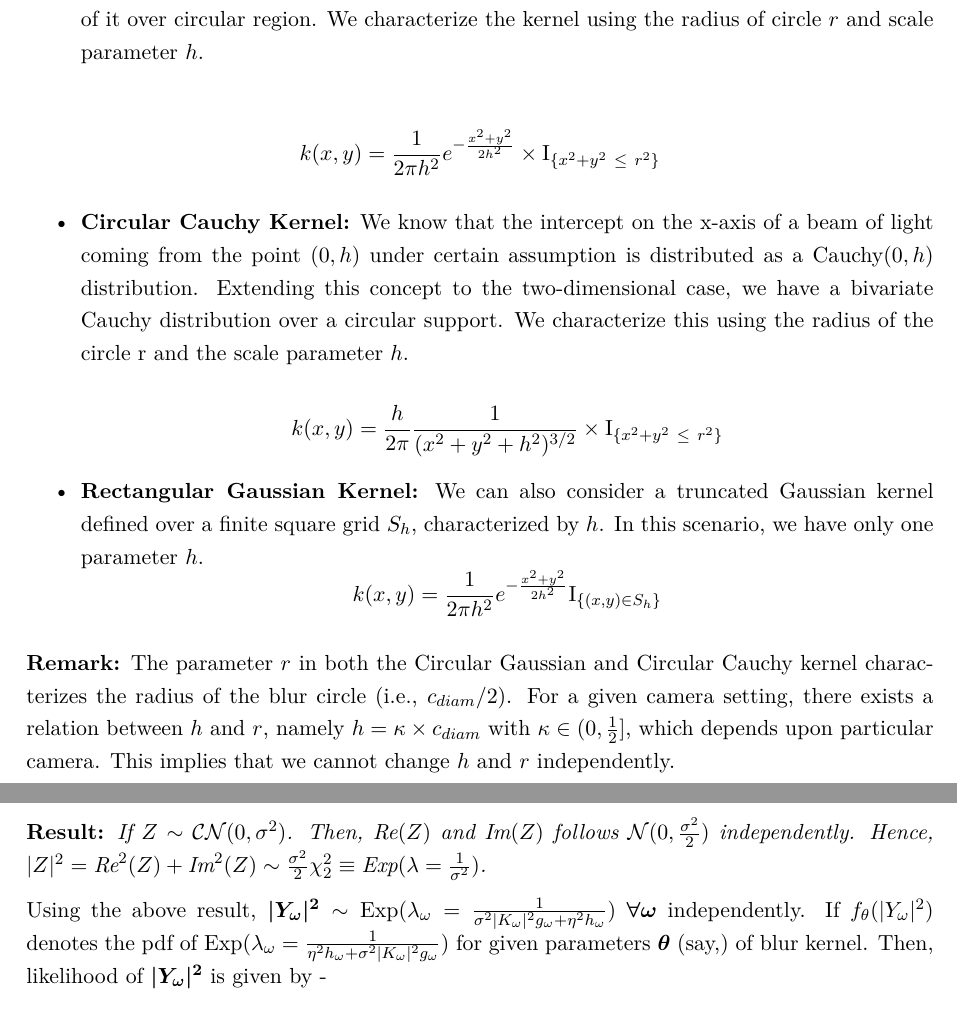
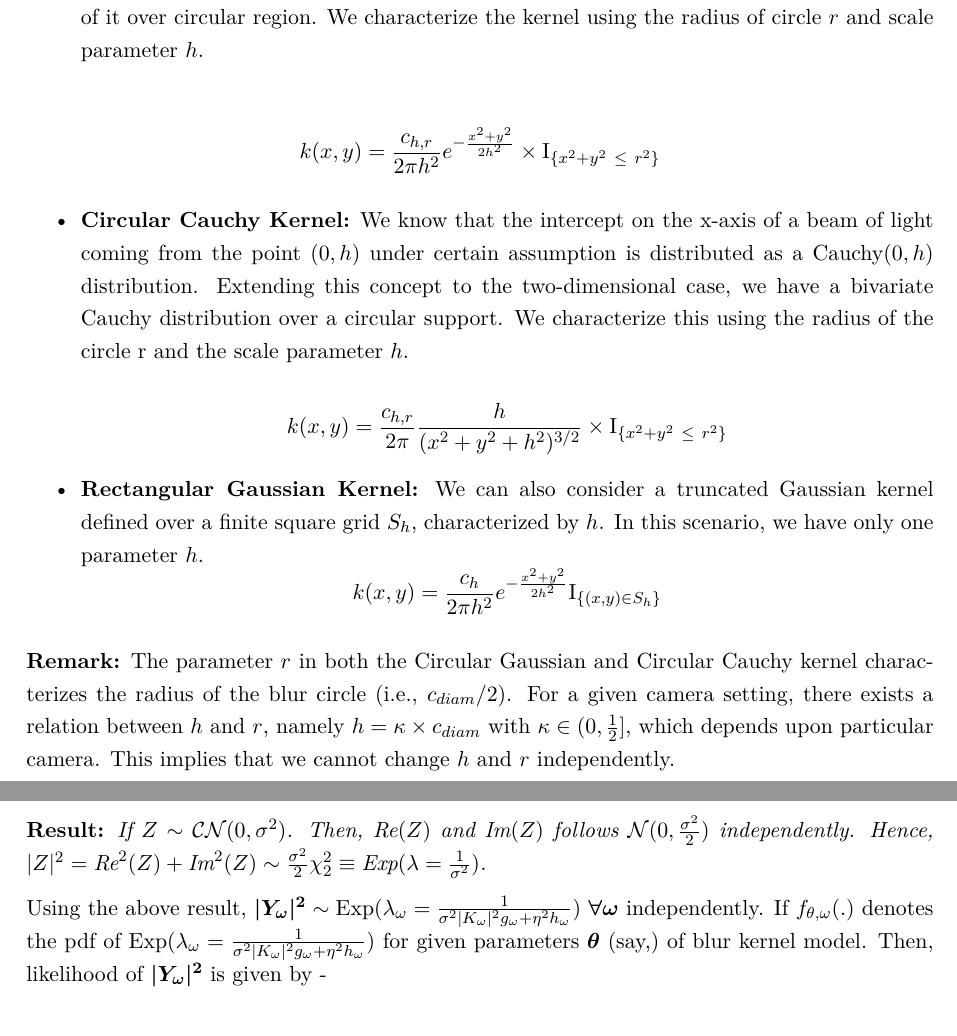
Before and after one commit to ShrayanRoy/DepthR, an R Markdown document (report/FinalReport.Rmd): two parts of pages 6 and 7 of 8, joined at a grey line, cut so that both start at the same text. The pictures show the output file report/FinalReport.pdf that the author committed with the source.

```diff
--- a/report/FinalReport.Rmd
+++ b/report/FinalReport.Rmd
@@ -147,14 +147,14 @@
 
 - \textbf{Circular Gaussian Kernel:} An obvious choice of kernel in any scientific study is the the widely used Gaussian/Normal distribution. Here, we will consider a truncated version of it over circular region. We characterize the kernel using the radius of circle $r$ and scale parameter $h$.
 
-$$k(x,y) = \frac{1}{2\pi h^2} e^{-\frac{x^2 + y^2}{2h^2}} \times \text{I}_{\{x^2 + y^2 \ \leq \ r^2\}}$$
+$$k(x,y) = \frac{c_{h,r}}{2\pi h^2} e^{-\frac{x^2 + y^2}{2h^2}} \times \text{I}_{\{x^2 + y^2 \ \leq \ r^2\}}$$
 
 - \textbf{Circular Cauchy Kernel:}  We know that the intercept on the x-axis of a beam of light coming from the point $(0,h)$ under certain assumption is distributed as a Cauchy$(0,h)$ distribution. Extending this concept to the two-dimensional case, we have a bivariate Cauchy distribution over a circular support. We characterize this using the radius of the circle r and the scale parameter $h$.
 
-  $$k(x,y) = \frac{h}{2\pi}\frac{1}{(x^2 + y^2 + h^2)^{3/2}}\times \text{I}_{\{x^2 + y^2 \ \leq \ r^2\}}$$
+  $$k(x,y) = \frac{c_{h,r}}{2\pi}\frac{h}{(x^2 + y^2 + h^2)^{3/2}}\times \text{I}_{\{x^2 + y^2 \ \leq \ r^2\}}$$
 
 - \textbf{Rectangular Gaussian Kernel:}  We can also consider a truncated Gaussian kernel defined over a finite square grid $S_h$, characterized by $h$. In this scenario, we have only one parameter $h$.
-      $$k(x,y) = \frac{1}{2\pi h^2} e^{-\frac{x^2 + y^2}{2h^2}}\text{I}_{\{ (x,y) \in S_h\}}$$
+      $$k(x,y) = \frac{c_{h}}{2\pi h^2} e^{-\frac{x^2 + y^2}{2h^2}}\text{I}_{\{ (x,y) \in S_h\}}$$
 
 \textbf{Remark:} The parameter $r$ in both the Circular Gaussian and Circular Cauchy kernel characterizes the radius of the blur circle (i.e., $c_{diam}/2$). For a given camera setting, there exists a relation between $h$ and $r$, namely $h = \kappa \times c_{diam}$ with $\kappa \in (0,\frac{1}{2}]$, which depends upon particular camera. This implies that we cannot change $h$ and $r$ independently.
 
@@ -168,11 +168,11 @@
 
 \textbf{Result:} \textit{If $Z \sim \mathcal{CN}(0,\sigma^2)$. Then, $\text{Re}(Z)$ and $\text{Im}(Z)$ follows $\mathcal{N}(0,\frac{\sigma^2}{2})$ independently. Hence, $|Z|^2  = \text{Re}^2(Z) + \text{Im}^2(Z) \sim \frac{\sigma^2}{2}\chi^2_2 \equiv \text{Exp}(\lambda = \frac{1}{\sigma^2})$.}
 
-Using the above result, $\boldsymbol{|Y_\omega|^2} \sim \text{Exp}(\lambda_\omega = \frac{1}{\sigma^2|K_\omega|^2 g_{\omega} + \eta^2 h_{\omega}})$ $\boldsymbol{\forall \omega}$ independently. If $f_\theta(|Y_\omega|^2)$ denotes the pdf of $\text{Exp}(\lambda_\omega = \frac{1}{\eta^2h_\omega + \sigma^2 |K_\omega|^2g_\omega})$ for given parameters $\boldsymbol{\theta}$ (say,) of blur kernel. Then, likelihood of $\boldsymbol{|Y_\omega|^2}$ is given by -
+Using the above result, $\boldsymbol{|Y_\omega|^2} \sim \text{Exp}(\lambda_\omega = \frac{1}{\sigma^2|K_\omega|^2 g_{\omega} + \eta^2 h_{\omega}})$ $\boldsymbol{\forall \omega}$ independently. If $f_{\theta,\omega}(.)$ denotes the pdf of $\text{Exp}(\lambda_\omega = \frac{1}{\sigma^2|K_\omega|^2 g_{\omega} + \eta^2 h_{\omega}})$ for given parameters $\boldsymbol{\theta}$ (say,) of blur kernel model. Then, likelihood of $\boldsymbol{|Y_\omega|^2}$ is given by -
 
 \begin{equation}
  \label{eq:5.1}
- f_{\theta}(|Y_{\omega}|^2,\forall \omega) = \prod_{\omega} f_\theta(|Y_{\omega}|^2)
+ f_{\theta}(|Y_{\omega}|^2,\forall \omega) = \prod_{\omega} f_{\theta,\omega}(|Y_{\omega}|^2)
 \end{equation}
 
 The above considerations are only for gradients in a particular direction, i.e., *horizontal* or *vertical*. We should incorporate both directions in the estimation procedure. For simplicity we assume that they are independent although clearly they are not as they must integrate to the same latent image $\boldsymbol{l}$. The joint likelihood is given by
```
Also changed, not shown: report/FinalReport.pdf, report/FinalReport.Rmd (2 more changed lines), 1 other file.
